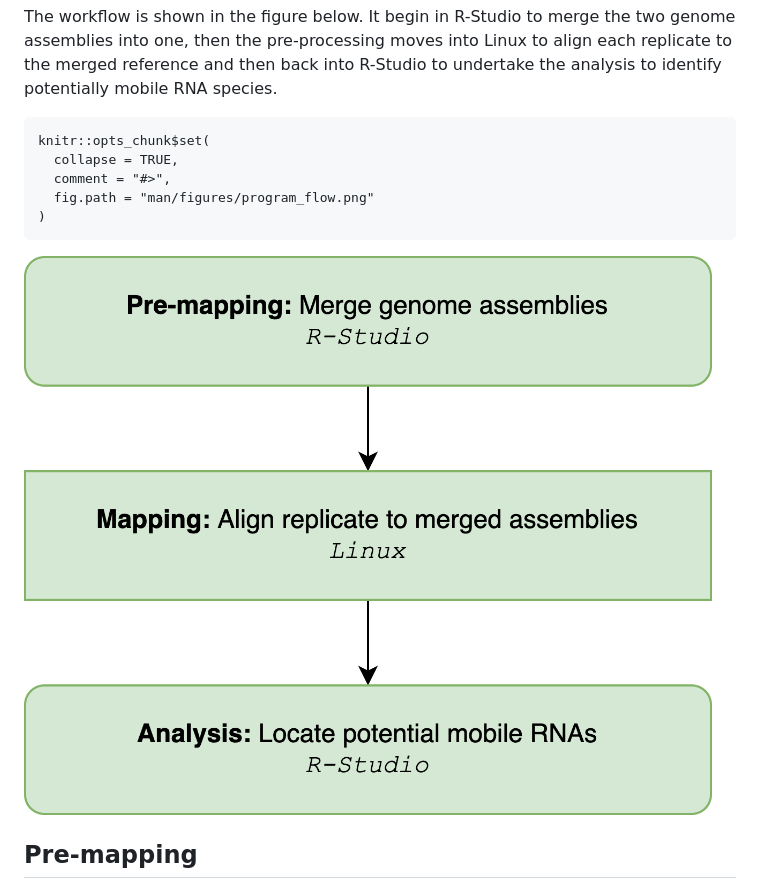
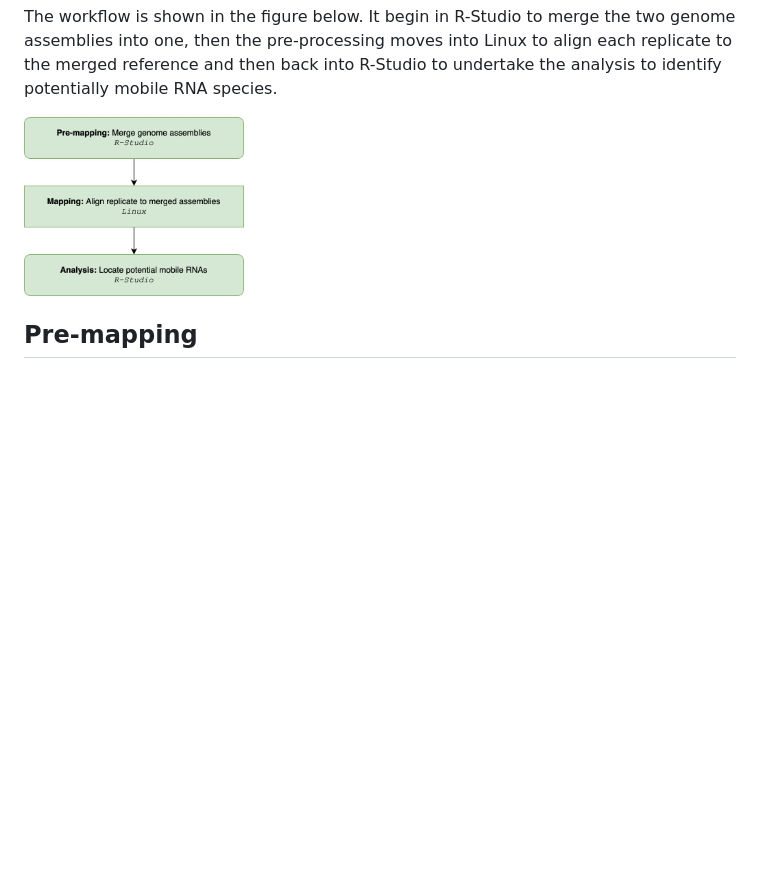
Before and after one commit to KJeynesCupper/mobileRNA, a Markdown page: README.md, the part around the change. GitHub-like rendering; blank space fills up the shorter version.

````diff
--- a/README.md
+++ b/README.md
@@ -87,15 +87,10 @@ genome assemblies into one, then the pre-processing moves into Linux to align
 each replicate to the merged reference and then back into R-Studio to undertake
 the analysis to identify potentially mobile RNA species.
 
-```{r, echo = FALSE}
-knitr::opts_chunk$set(
-  collapse = TRUE,
-  comment = "#>",
-  fig.path = "man/figures/program_flow.png"
-)
-```
 
-![Alt Text for your logo](./man/figures/program_flow.png "My Logo")
+<p>
+    <img src="./man/figures/program_flow.png" width="220" height="240" />
+</p>
 
 Pre-mapping
 --------------------------------------------
````
